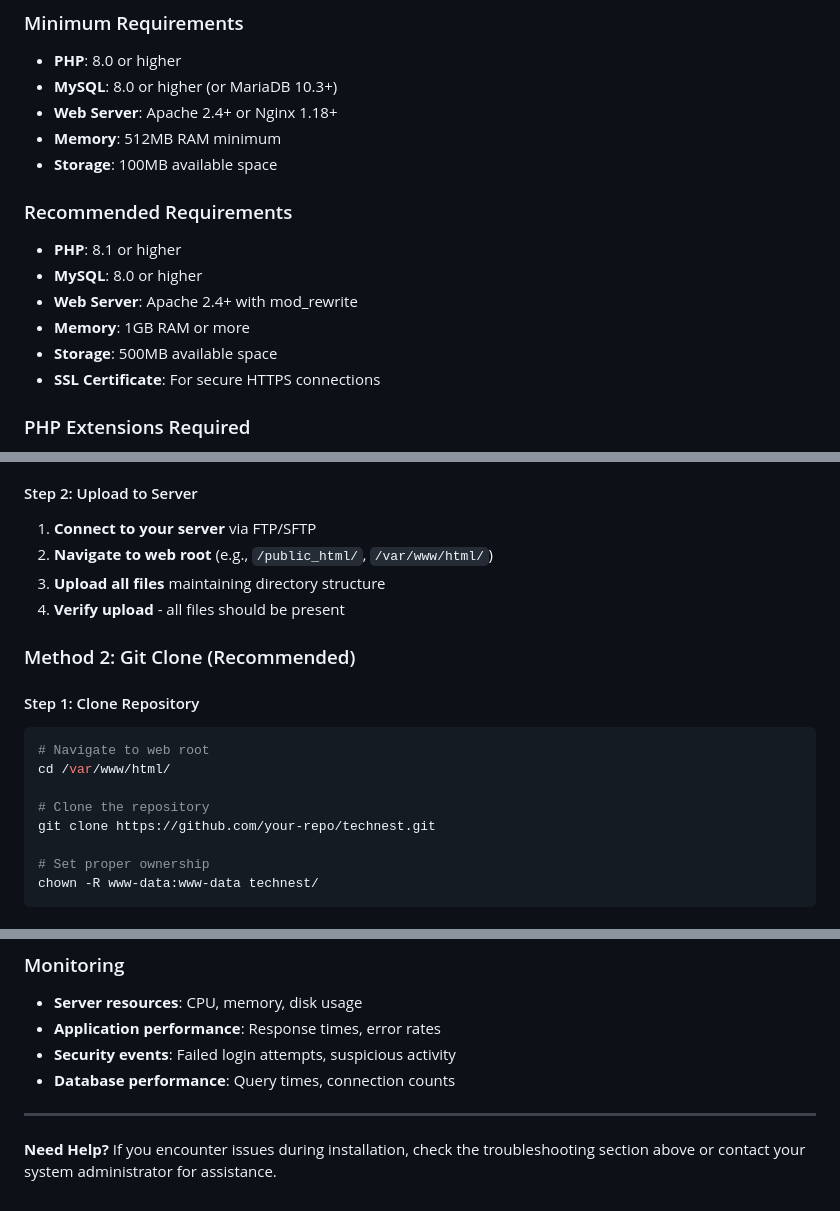
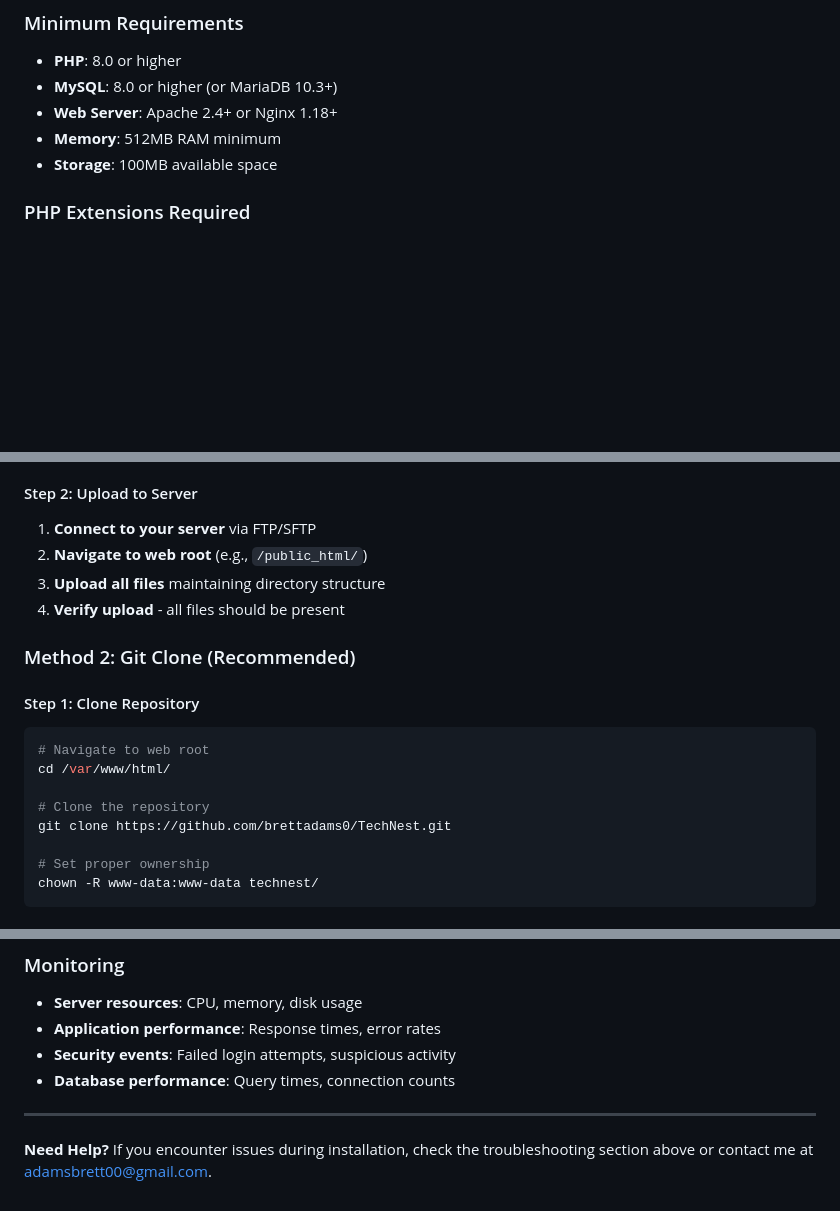
Before and after one commit to brettadams0/TechNest, a Markdown page: INSTALLATION_GUIDE.md, 3 parts joined by grey strips. GitHub-like rendering; blank space fills up the shorter version.

```diff
--- a/INSTALLATION_GUIDE.md
+++ b/INSTALLATION_GUIDE.md
@@ -24,14 +24,6 @@ This guide provides step-by-step instructions for installing TechNest on any web
 - **Web Server**: Apache 2.4+ or Nginx 1.18+
 - **Memory**: 512MB RAM minimum
 - **Storage**: 100MB available space
-
-### Recommended Requirements
-- **PHP**: 8.1 or higher
-- **MySQL**: 8.0 or higher
-- **Web Server**: Apache 2.4+ with mod_rewrite
-- **Memory**: 1GB RAM or more
-- **Storage**: 500MB available space
-- **SSL Certificate**: For secure HTTPS connections
 
 ### PHP Extensions Required
 - **PDO**: For database connectivity
@@ -73,7 +65,7 @@ This guide provides step-by-step instructions for installing TechNest on any web
 
 #### Step 2: Upload to Server
 1. **Connect to your server** via FTP/SFTP
-2. **Navigate to web root** (e.g., `/public_html/`, `/var/www/html/`)
+2. **Navigate to web root** (e.g., `/public_html/`)
 3. **Upload all files** maintaining directory structure
 4. **Verify upload** - all files should be present
 
@@ -85,7 +77,7 @@ This guide provides step-by-step instructions for installing TechNest on any web
 cd /var/www/html/
 
 # Clone the repository
-git clone https://github.com/your-repo/technest.git
+git clone https://github.com/brettadams0/TechNest.git
 
 # Set proper ownership
 chown -R www-data:www-data technest/
@@ -451,4 +443,4 @@ tar -czf technest_backup_$(date +%Y%m%d).tar.gz \
 
 ---
 
-**Need Help?** If you encounter issues during installation, check the troubleshooting section above or contact your system administrator for assistance.
+**Need Help?** If you encounter issues during installation, check the troubleshooting section above or contact me at adamsbrett00@gmail.com.
```
